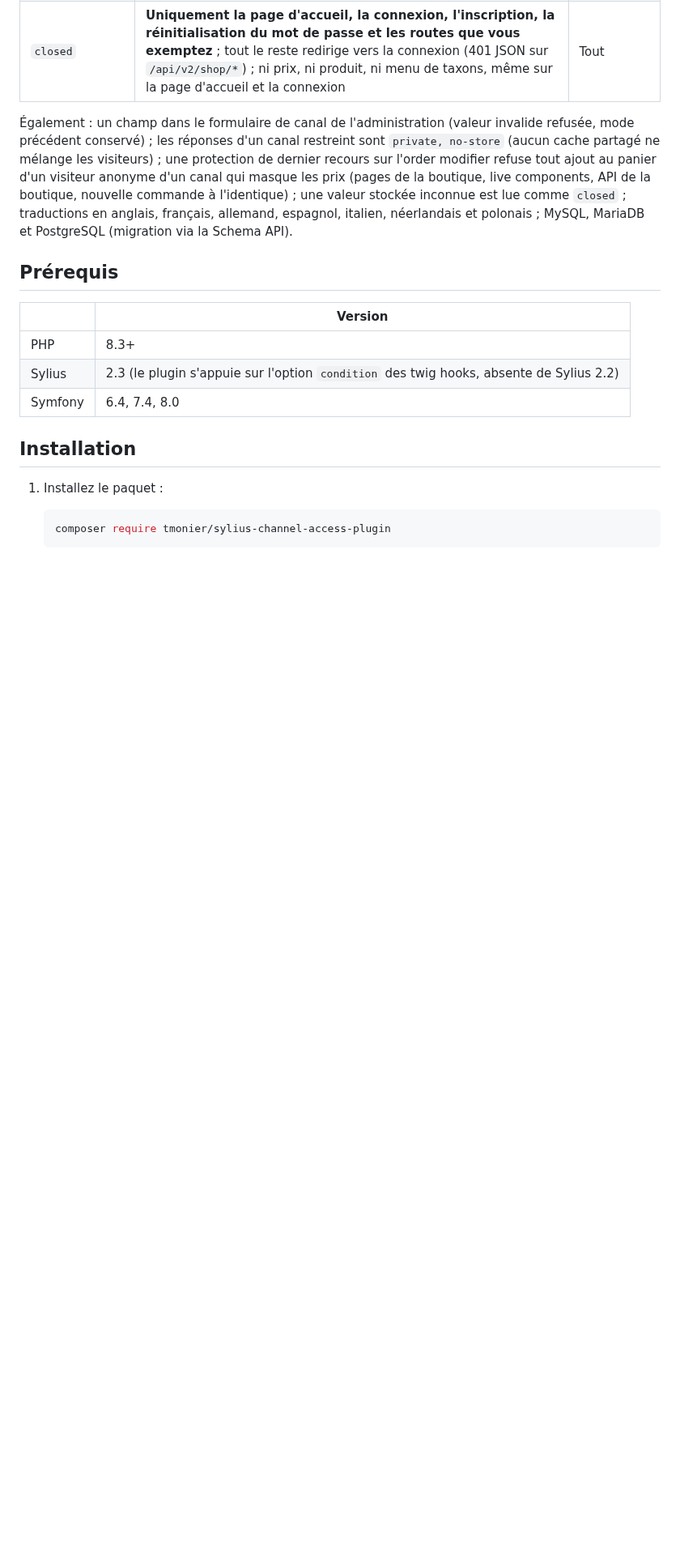
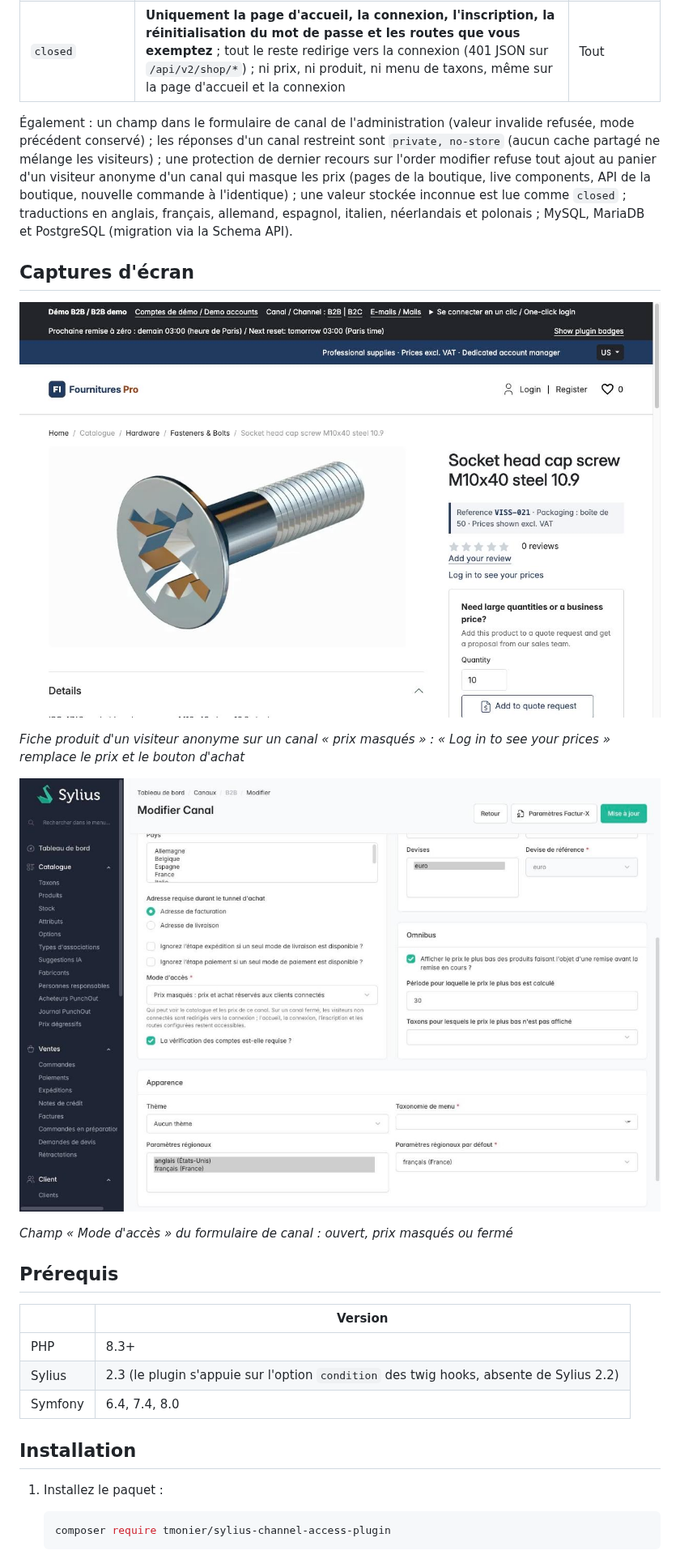
Before and after one commit to thibmonier/sylius-channel-access-plugin, a Markdown page: README.fr.md, the part around the change. Shown at 81% size. Rendered like a GitHub page; pictures changed too: docs/images/admin-channel-access-mode.jpg (added), docs/images/shop-prices-hidden.jpg (added); blank space fills up the shorter version.

```diff
--- a/README.fr.md
+++ b/README.fr.md
@@ -28,6 +28,16 @@ panier d'un visiteur anonyme d'un canal qui masque les prix (pages de la boutiqu
 de la boutique, nouvelle commande à l'identique) ; une valeur stockée inconnue est lue comme `closed` ; traductions en anglais,
 français, allemand, espagnol, italien, néerlandais et polonais ; MySQL, MariaDB et PostgreSQL (migration
 via la Schema API).
+
+## Captures d'écran
+
+![Fiche produit d'un visiteur anonyme sur un canal « prix masqués » : « Log in to see your prices » remplace le prix et le bouton d'achat](docs/images/shop-prices-hidden.jpg)
+
+*Fiche produit d'un visiteur anonyme sur un canal « prix masqués » : « Log in to see your prices » remplace le prix et le bouton d'achat*
+
+![Champ « Mode d'accès » du formulaire de canal : ouvert, prix masqués ou fermé](docs/images/admin-channel-access-mode.jpg)
+
+*Champ « Mode d'accès » du formulaire de canal : ouvert, prix masqués ou fermé*
 
 ## Prérequis
 
```
Also changed, not shown: README.md (+10 -0 lines).
